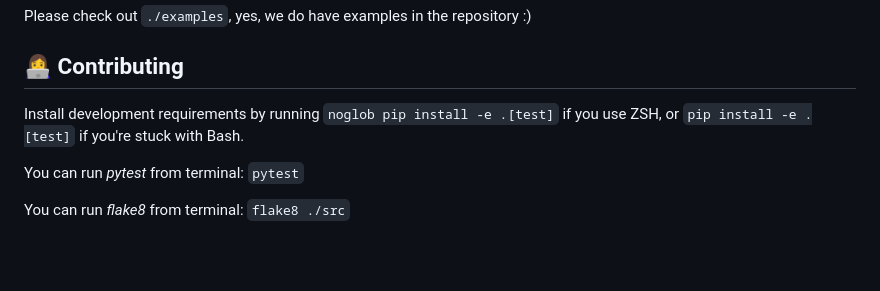
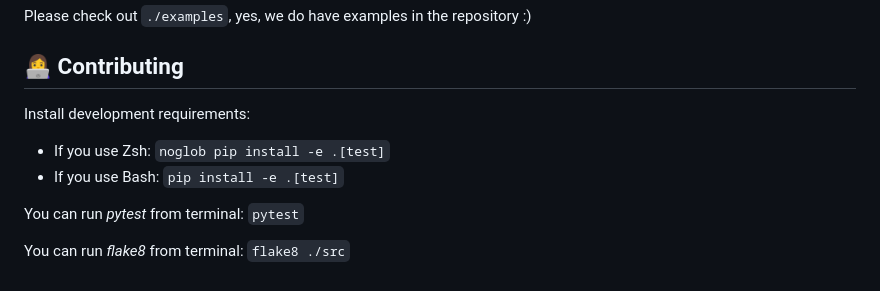
Before and after one commit to Mjolnir-Software/dynoscale-python, a Markdown page: README.md, the part around the change. GitHub-like rendering; blank space fills up the shorter version.

Commit message:
Less opinionated README.md

```diff
--- a/README.md
+++ b/README.md
@@ -161,8 +161,9 @@ Please check out `./examples`, yes, we do have examples in the repository :)
 
 ## 👩‍💻 Contributing
 
-Install development requirements by running `noglob pip install -e .[test]` if you use ZSH, or
-`pip install -e .[test]` if you're stuck with Bash.
+Install development requirements:
+ - If you use Zsh: `noglob pip install -e .[test]`
+ - If you use Bash: `pip install -e .[test]`
 
 You can run _pytest_ from terminal: `pytest`
 
```
